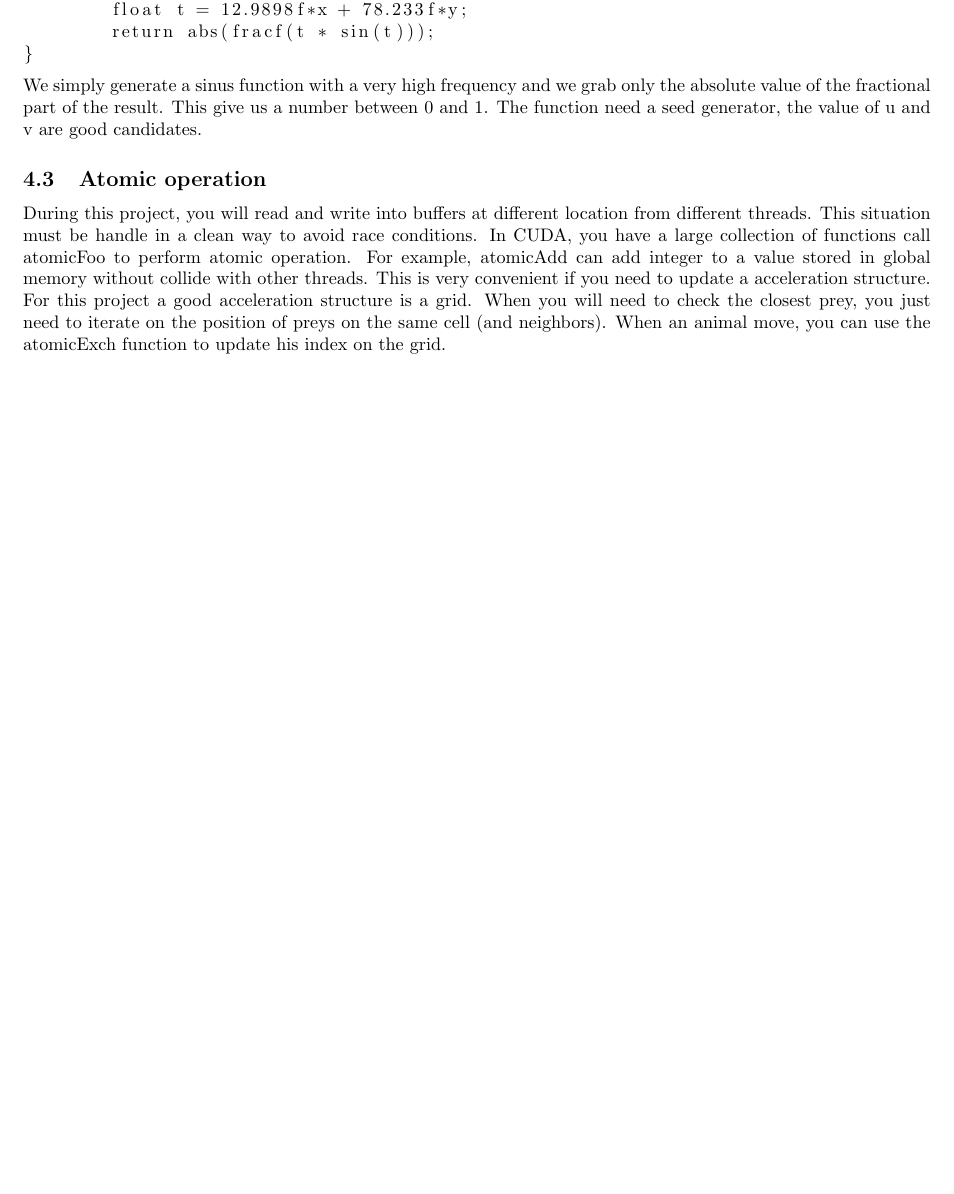
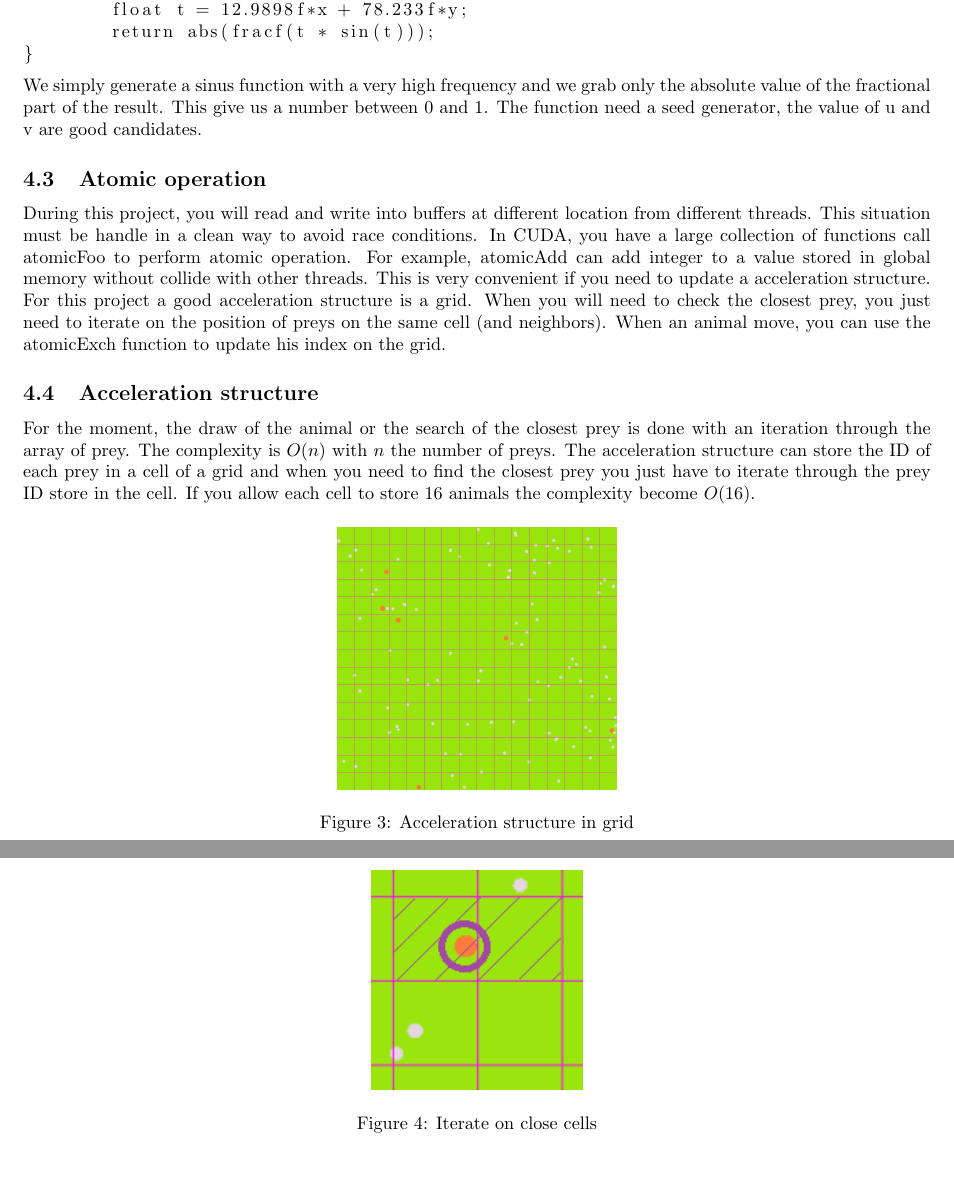
Before and after one commit to robinfaurypro/GPGPU_ISIMA_2022-2023, a LaTeX document (TPs/Project/doc/Project.tex): part of page 4 of 4 before the commit and two parts of pages 4 and 5 of 5 after it, the two joined at a grey line, cut so that both start at the same text, the shorter picture padded with empty space. Compiled offline with pdfLaTeX.

Commit message:
Add the structure acceleration

```diff
--- a/TPs/Project/doc/Project.tex
+++ b/TPs/Project/doc/Project.tex
@@ -125,4 +125,19 @@ We simply generate a sinus function with a very high frequency and we grab only
 During this project, you will read and write into buffers at different location from different threads. This situation must be handle in a clean way to avoid race conditions. In CUDA, you have a large collection of functions call atomicFoo to perform atomic operation. For example, atomicAdd can add integer to a value stored in global memory without collide with other threads. This is very convenient if you need to update a acceleration structure.\\
 For this project a good acceleration structure is a grid. When you will need to check the closest prey, you just need to iterate on the position of preys on the same cell (and neighbors). When an animal move, you can use the atomicExch function to update his index on the grid.
 
+\subsection{Acceleration structure}
+For the moment, the draw of the animal or the search of the closest prey is done with an iteration through the array of prey. The complexity is $O(n)$ with $n$ the number of preys. The acceleration structure can store the ID of each prey in a cell of a grid and when you need to find the closest prey you just have to iterate through the prey ID store in the cell. If you allow each cell to store 16 animals the complexity become $O(16)$.
+
+\begin{figure}[H]
+	\centering
+	\includegraphics[scale=0.2]{figures/grid.png}
+	\caption{Acceleration structure in grid}
+\end{figure}
+
+\begin{figure}[H]
+	\centering
+	\includegraphics[scale=1]{figures/detection.png}
+	\caption{Iterate on close cells}
+\end{figure}
+
 \end{document}
```
Also changed, not shown: TPs/Project/doc/Project.pdf, TPs/Project/doc/figures/detection.png (added), TPs/Project/doc/figures/grid.png (added), TPs/Project/doc/Project.tex (2 more changed lines), 1 other file.
